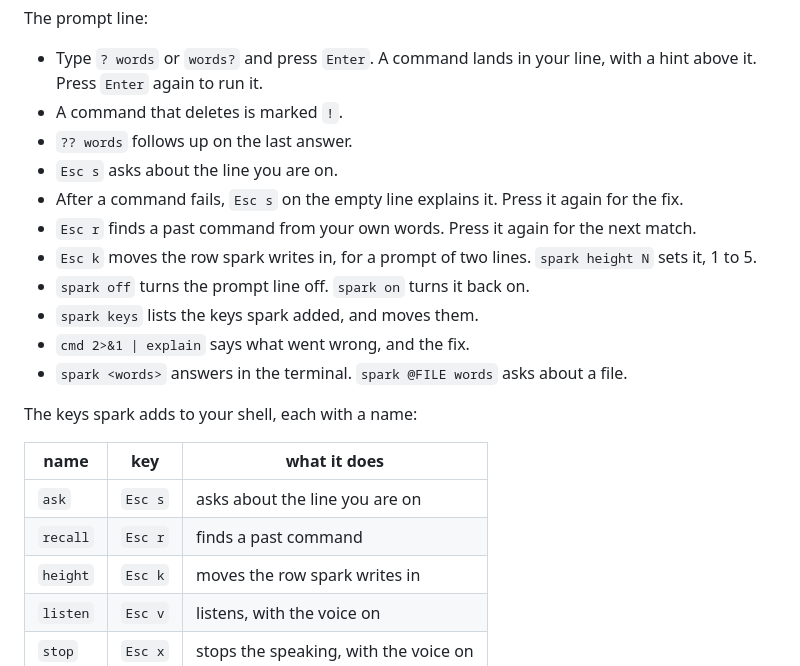
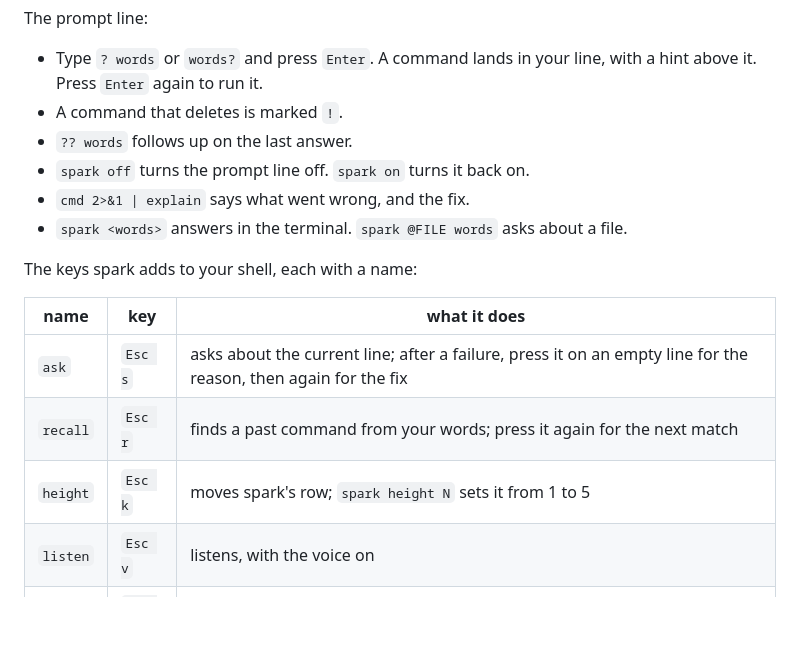
Before and after one commit to forgewright-ai/spark, a Markdown page: docs/INSTALL.md, the part around the change. Rendered like a GitHub page; blank space fills up the shorter version.

Commit message:
docs: explain prompt keys once in install guide

```diff
--- a/docs/INSTALL.md
+++ b/docs/INSTALL.md
@@ -258,15 +258,7 @@ The prompt line:
   line, with a hint above it. Press `Enter` again to run it.
 - A command that deletes is marked `!`.
 - `?? words` follows up on the last answer.
-- `Esc s` asks about the line you are on.
-- After a command fails, `Esc s` on the empty line explains it. Press
-  it again for the fix.
-- `Esc r` finds a past command from your own words. Press it again for
-  the next match.
-- `Esc k` moves the row spark writes in, for a prompt of two lines.
-  `spark height N` sets it, 1 to 5.
 - `spark off` turns the prompt line off. `spark on` turns it back on.
-- `spark keys` lists the keys spark added, and moves them.
 - `cmd 2>&1 | explain` says what went wrong, and the fix.
 - `spark <words>` answers in the terminal. `spark @FILE words` asks
   about a file.
@@ -275,9 +267,9 @@ The keys spark adds to your shell, each with a name:
 
 | name | key | what it does |
 |---|---|---|
-| `ask` | `Esc s` | asks about the line you are on |
-| `recall` | `Esc r` | finds a past command |
-| `height` | `Esc k` | moves the row spark writes in |
+| `ask` | `Esc s` | asks about the current line; after a failure, press it on an empty line for the reason, then again for the fix |
+| `recall` | `Esc r` | finds a past command from your words; press it again for the next match |
+| `height` | `Esc k` | moves spark's row; `spark height N` sets it from 1 to 5 |
 | `listen` | `Esc v` | listens, with the voice on |
 | `stop` | `Esc x` | stops the speaking, with the voice on |
 
```
